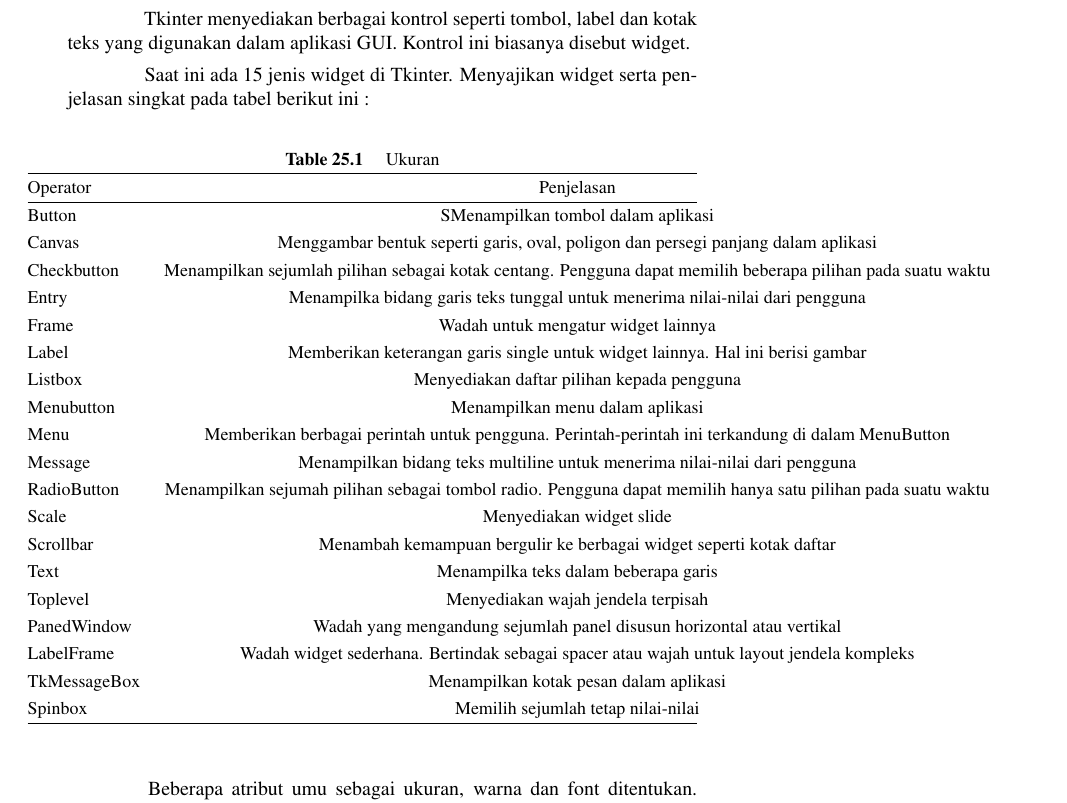
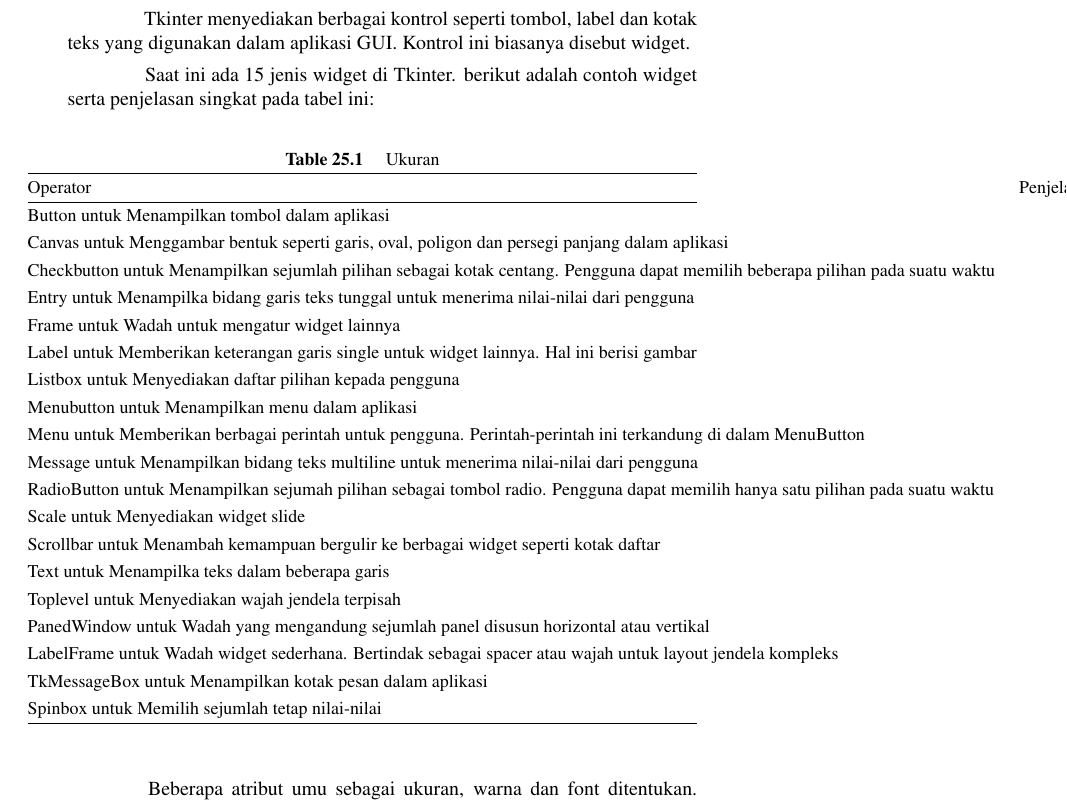
Before and after one commit to BukuInformatika/python, a LaTeX thesis (python.tex, which reads GUIProgramming.tex): part of page 280 of 304, cut so that both start at the same text. Compiled offline with pdfLaTeX.

Commit message:
Update GUIProgramming.tex

```diff
--- a/GUIProgramming.tex
+++ b/GUIProgramming.tex
@@ -46,9 +46,10 @@
 \noindent
 \textbf{3.2 Tkinter Widget} \par
 \noindent
- \hspace*{0.5in} Tkinter menyediakan berbagai kontrol seperti tombol, label dan kotak teks yang digunakan dalam aplikasi GUI. Kontrol ini biasanya disebut widget.  \par
+ \hspace*{0.5in} Tkinter menyediakan berbagai kontrol seperti tombol, label dan kotak teks yang digunakan dalam aplikasi GUI.
+ Kontrol ini biasanya disebut widget.  \par
 \noindent
- \hspace*{0.5in} Saat ini ada 15 jenis widget di Tkinter. Menyajikan widget serta penjelasan singkat pada tabel berikut ini : \par
+ \hspace*{0.5in} Saat ini ada 15 jenis widget di Tkinter. berikut adalah contoh widget serta penjelasan singkat pada tabel ini: \par
 
 
  %%%%%%%%%%%%  Table No:1 Here %%%%%%%%%%%%%%
@@ -58,27 +59,27 @@
 	\caption{Ukuran}
 	\begin{tabular*}{\textwidth}{@{\extracolsep{\fill}}lcc}
 		\hline
-		Operator& Penjelasan \cr
+		Operator & Penjelasan \cr
 		\hline
-		Button&SMenampilkan tombol dalam aplikasi&\cr
-		Canvas&Menggambar bentuk seperti garis, oval, poligon dan persegi panjang dalam aplikasi&\cr
-		Checkbutton&Menampilkan sejumlah pilihan sebagai kotak centang. Pengguna dapat memilih beberapa pilihan pada suatu waktu&\cr
-		Entry&Menampilka bidang garis teks tunggal untuk menerima nilai-nilai dari pengguna\cr
-		Frame&Wadah untuk mengatur widget lainnya&\cr
-		Label &Memberikan keterangan garis single untuk widget lainnya. Hal ini berisi gambar&\cr
-		Listbox &Menyediakan daftar pilihan kepada pengguna&\cr
-		Menubutton&Menampilkan menu dalam aplikasi&\cr
-		Menu&Memberikan berbagai perintah untuk pengguna. Perintah-perintah ini terkandung di dalam MenuButton&\cr
-		Message&Menampilkan bidang teks multiline untuk menerima nilai-nilai dari pengguna&\cr
-		RadioButton&Menampilkan sejumah pilihan sebagai tombol radio. Pengguna dapat memilih hanya satu pilihan pada suatu waktu&\cr
-		Scale&Menyediakan widget slide&\cr
-		Scrollbar &Menambah kemampuan bergulir ke berbagai widget seperti kotak daftar&\cr
-		Text&Menampilka teks dalam beberapa garis&\cr
-		Toplevel&Menyediakan wajah jendela terpisah&\cr
-		PanedWindow&Wadah yang mengandung sejumlah panel disusun horizontal atau vertikal&\cr
-		LabelFrame&Wadah widget sederhana. Bertindak sebagai spacer atau wajah untuk layout jendela kompleks&\cr
-		TkMessageBox&Menampilkan kotak pesan dalam aplikasi&\cr
-		Spinbox &Memilih sejumlah tetap nilai-nilai&\cr
+		Button untuk Menampilkan tombol dalam aplikasi&\cr
+		Canvas untuk Menggambar bentuk seperti garis, oval, poligon dan persegi panjang dalam aplikasi&\cr
+		Checkbutton untuk Menampilkan sejumlah pilihan sebagai kotak centang. Pengguna dapat memilih beberapa pilihan pada suatu waktu&\cr
+		Entry untuk Menampilka bidang garis teks tunggal untuk menerima nilai-nilai dari pengguna\cr
+		Frame untuk Wadah untuk mengatur widget lainnya&\cr
+		Label untuk Memberikan keterangan garis single untuk widget lainnya. Hal ini berisi gambar&\cr
+		Listbox untuk Menyediakan daftar pilihan kepada pengguna&\cr
+		Menubutton untuk Menampilkan menu dalam aplikasi&\cr
+		Menu untuk Memberikan berbagai perintah untuk pengguna. Perintah-perintah ini terkandung di dalam MenuButton&\cr
+		Message untuk Menampilkan bidang teks multiline untuk menerima nilai-nilai dari pengguna&\cr
+		RadioButton untuk Menampilkan sejumah pilihan sebagai tombol radio. Pengguna dapat memilih hanya satu pilihan pada suatu waktu&\cr
+		Scale untuk Menyediakan widget slide&\cr
+		Scrollbar untuk Menambah kemampuan bergulir ke berbagai widget seperti kotak daftar&\cr
+		Text untuk Menampilka teks dalam beberapa garis&\cr
+		Toplevel untuk Menyediakan wajah jendela terpisah&\cr
+		PanedWindow untuk Wadah yang mengandung sejumlah panel disusun horizontal atau vertikal&\cr
+		LabelFrame untuk Wadah widget sederhana. Bertindak sebagai spacer atau wajah untuk layout jendela kompleks&\cr
+		TkMessageBox untuk Menampilkan kotak pesan dalam aplikasi&\cr
+		Spinbox untuk Memilih sejumlah tetap nilai-nilai&\cr
 		\hline
 	\end{tabular*}
 	\begin{tablenotes}
```
